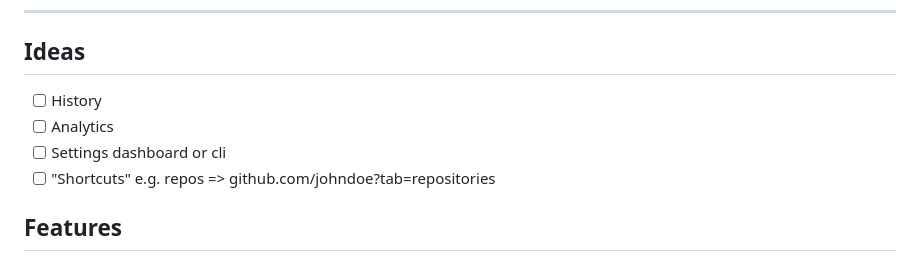
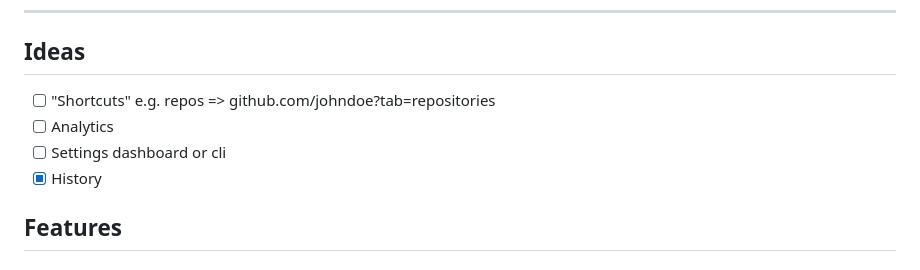
Before and after one commit to OrbitalJin/michi, a Markdown page: README.md, the part around the change. Rendered like a GitHub page.

```diff
--- a/README.md
+++ b/README.md
@@ -94,10 +94,10 @@ Once configured, simply type into your browser's address bar:
 ---
 
 ## Ideas
-- [ ] History
+- [ ] "Shortcuts" e.g. repos => github.com/johndoe?tab=repositories
 - [ ] Analytics
 - [ ] Settings dashboard or cli
-- [ ] "Shortcuts" e.g. repos => github.com/johndoe?tab=repositories
+- [x] History
 
 ## Features
 
```
